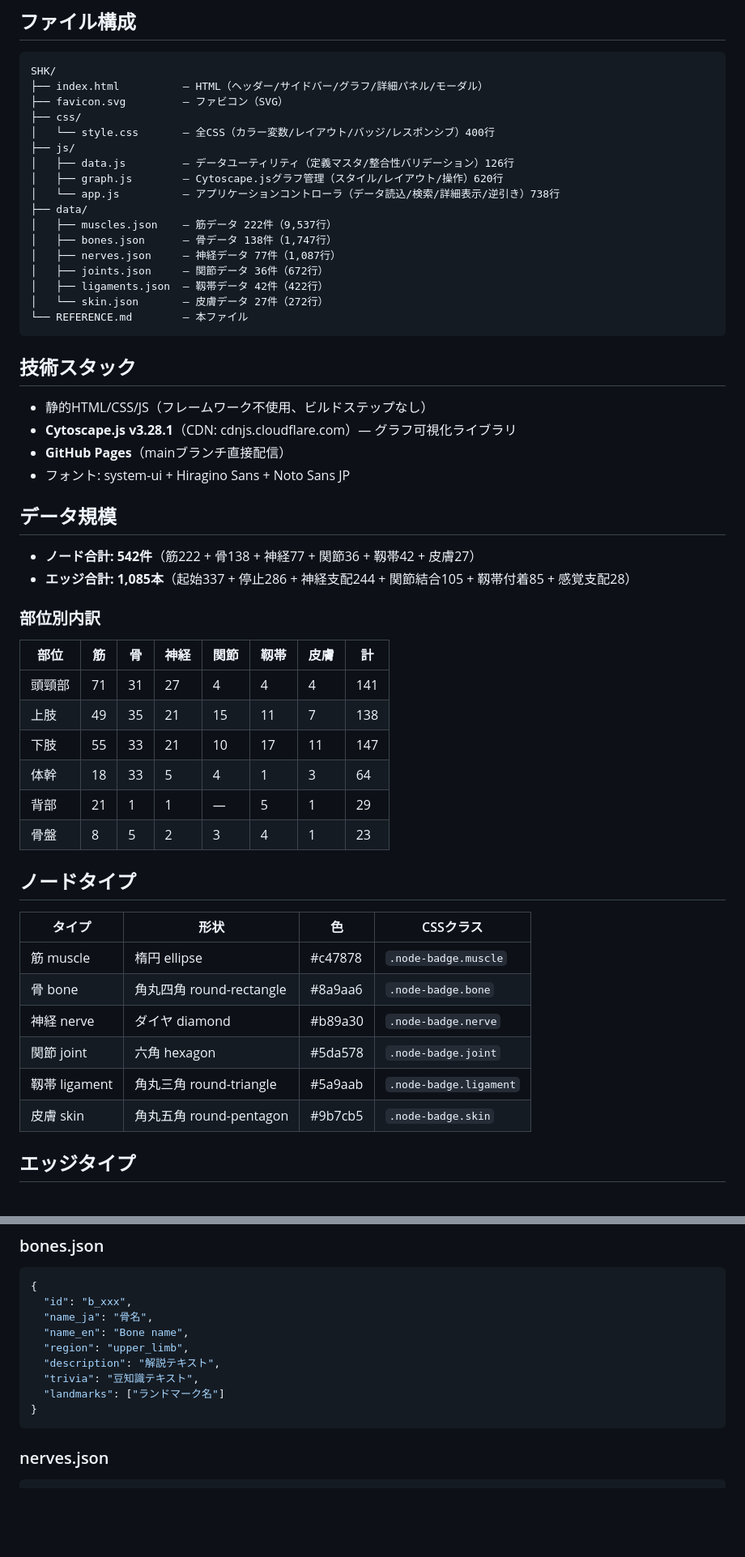
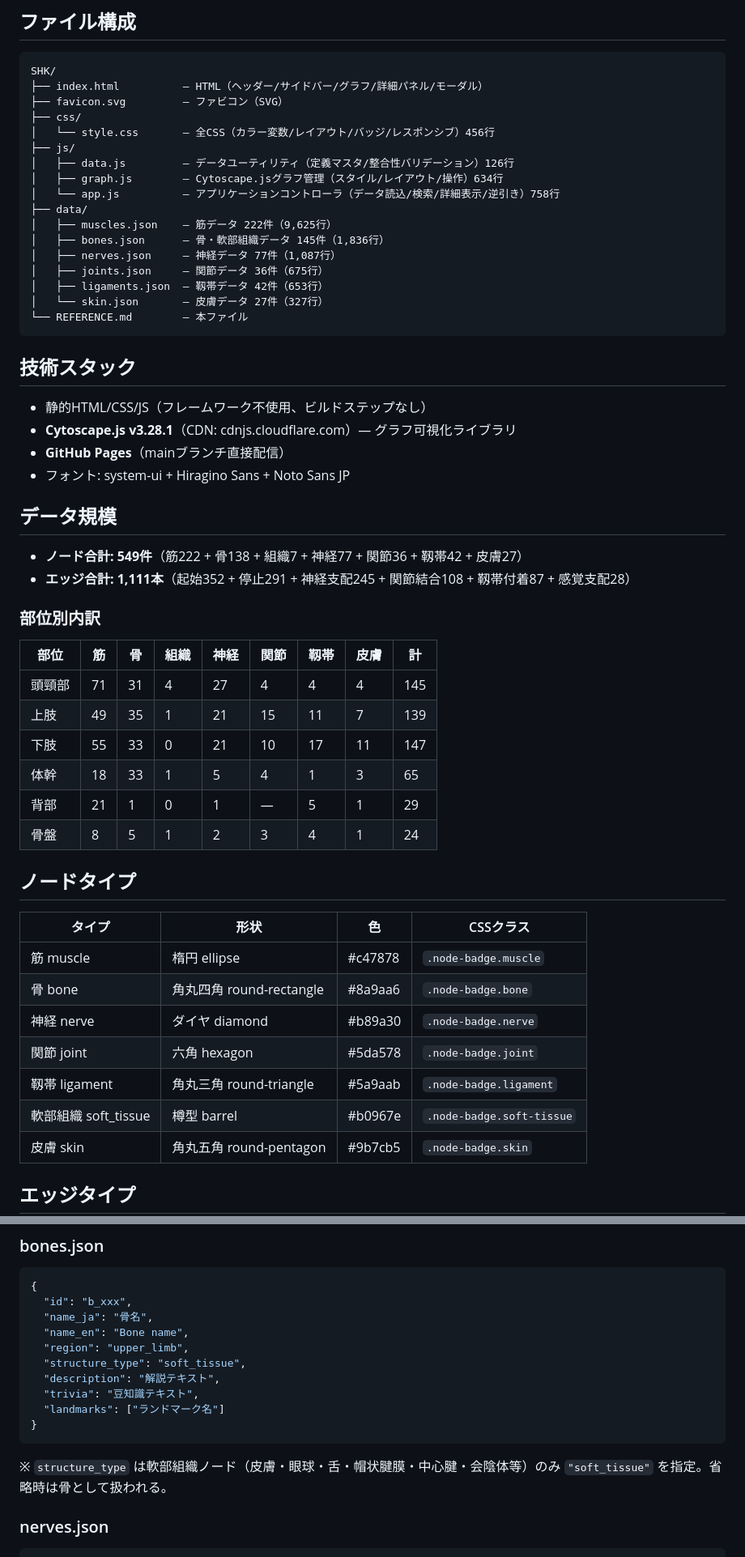
Before and after one commit to mizuking796/SHK, a Markdown page: REFERENCE.md, 2 parts joined by grey strips. Shown at 81% size. Rendered like a GitHub page; blank space fills up the shorter version.

Commit message:
REFERENCE.md更新: 549ノード/1111エッジ、軟部組織タイプ追記
Co-Authored-By: Claude Opus 4.6 <noreply@anthropic.com>

````diff
--- a/REFERENCE.md
+++ b/REFERENCE.md
@@ -15,18 +15,18 @@ SHK/
 ├── index.html          — HTML（ヘッダー/サイドバー/グラフ/詳細パネル/モーダル）
 ├── favicon.svg         — ファビコン（SVG）
 ├── css/
-│   └── style.css       — 全CSS（カラー変数/レイアウト/バッジ/レスポンシブ）400行
+│   └── style.css       — 全CSS（カラー変数/レイアウト/バッジ/レスポンシブ）456行
 ├── js/
 │   ├── data.js         — データユーティリティ（定義マスタ/整合性バリデーション）126行
-│   ├── graph.js        — Cytoscape.jsグラフ管理（スタイル/レイアウト/操作）620行
-│   └── app.js          — アプリケーションコントローラ（データ読込/検索/詳細表示/逆引き）738行
+│   ├── graph.js        — Cytoscape.jsグラフ管理（スタイル/レイアウト/操作）634行
+│   └── app.js          — アプリケーションコントローラ（データ読込/検索/詳細表示/逆引き）758行
 ├── data/
-│   ├── muscles.json    — 筋データ 222件（9,537行）
-│   ├── bones.json      — 骨データ 138件（1,747行）
+│   ├── muscles.json    — 筋データ 222件（9,625行）
+│   ├── bones.json      — 骨・軟部組織データ 145件（1,836行）
 │   ├── nerves.json     — 神経データ 77件（1,087行）
-│   ├── joints.json     — 関節データ 36件（672行）
-│   ├── ligaments.json  — 靱帯データ 42件（422行）
-│   └── skin.json       — 皮膚データ 27件（272行）
+│   ├── joints.json     — 関節データ 36件（675行）
+│   ├── ligaments.json  — 靱帯データ 42件（653行）
+│   └── skin.json       — 皮膚データ 27件（327行）
 └── REFERENCE.md        — 本ファイル
 ```
 
@@ -37,18 +37,18 @@ SHK/
 - フォント: system-ui + Hiragino Sans + Noto Sans JP
 
 ## データ規模
-- **ノード合計: 542件**（筋222 + 骨138 + 神経77 + 関節36 + 靱帯42 + 皮膚27）
-- **エッジ合計: 1,085本**（起始337 + 停止286 + 神経支配244 + 関節結合105 + 靱帯付着85 + 感覚支配28）
+- **ノード合計: 549件**（筋222 + 骨138 + 組織7 + 神経77 + 関節36 + 靱帯42 + 皮膚27）
+- **エッジ合計: 1,111本**（起始352 + 停止291 + 神経支配245 + 関節結合108 + 靱帯付着87 + 感覚支配28）
 
 ### 部位別内訳
-| 部位 | 筋 | 骨 | 神経 | 関節 | 靱帯 | 皮膚 | 計 |
-|------|----|----|------|------|------|------|----|
-| 頭頸部 | 71 | 31 | 27 | 4 | 4 | 4 | 141 |
-| 上肢 | 49 | 35 | 21 | 15 | 11 | 7 | 138 |
-| 下肢 | 55 | 33 | 21 | 10 | 17 | 11 | 147 |
-| 体幹 | 18 | 33 | 5 | 4 | 1 | 3 | 64 |
-| 背部 | 21 | 1 | 1 | — | 5 | 1 | 29 |
-| 骨盤 | 8 | 5 | 2 | 3 | 4 | 1 | 23 |
+| 部位 | 筋 | 骨 | 組織 | 神経 | 関節 | 靱帯 | 皮膚 | 計 |
+|------|----|----|------|------|------|------|------|----|
+| 頭頸部 | 71 | 31 | 4 | 27 | 4 | 4 | 4 | 145 |
+| 上肢 | 49 | 35 | 1 | 21 | 15 | 11 | 7 | 139 |
+| 下肢 | 55 | 33 | 0 | 21 | 10 | 17 | 11 | 147 |
+| 体幹 | 18 | 33 | 1 | 5 | 4 | 1 | 3 | 65 |
+| 背部 | 21 | 1 | 0 | 1 | — | 5 | 1 | 29 |
+| 骨盤 | 8 | 5 | 1 | 2 | 3 | 4 | 1 | 24 |
 
 ## ノードタイプ
 | タイプ | 形状 | 色 | CSSクラス |
@@ -58,6 +58,7 @@ SHK/
 | 神経 nerve | ダイヤ diamond | #b89a30 | `.node-badge.nerve` |
 | 関節 joint | 六角 hexagon | #5da578 | `.node-badge.joint` |
 | 靱帯 ligament | 角丸三角 round-triangle | #5a9aab | `.node-badge.ligament` |
+| 軟部組織 soft_tissue | 樽型 barrel | #b0967e | `.node-badge.soft-tissue` |
 | 皮膚 skin | 角丸五角 round-pentagon | #9b7cb5 | `.node-badge.skin` |
 
 ## エッジタイプ
@@ -96,11 +97,13 @@ SHK/
   "name_ja": "骨名",
   "name_en": "Bone name",
   "region": "upper_limb",
+  "structure_type": "soft_tissue",
   "description": "解説テキスト",
   "trivia": "豆知識テキスト",
   "landmarks": ["ランドマーク名"]
 }
 ```
+※ `structure_type` は軟部組織ノード（皮膚・眼球・舌・帽状腱膜・中心腱・会陰体等）のみ `"soft_tissue"` を指定。省略時は骨として扱われる。
 
 ### nerves.json
 ```json
````
Also changed, not shown: other parts of REFERENCE.md (+4 -3 lines).
